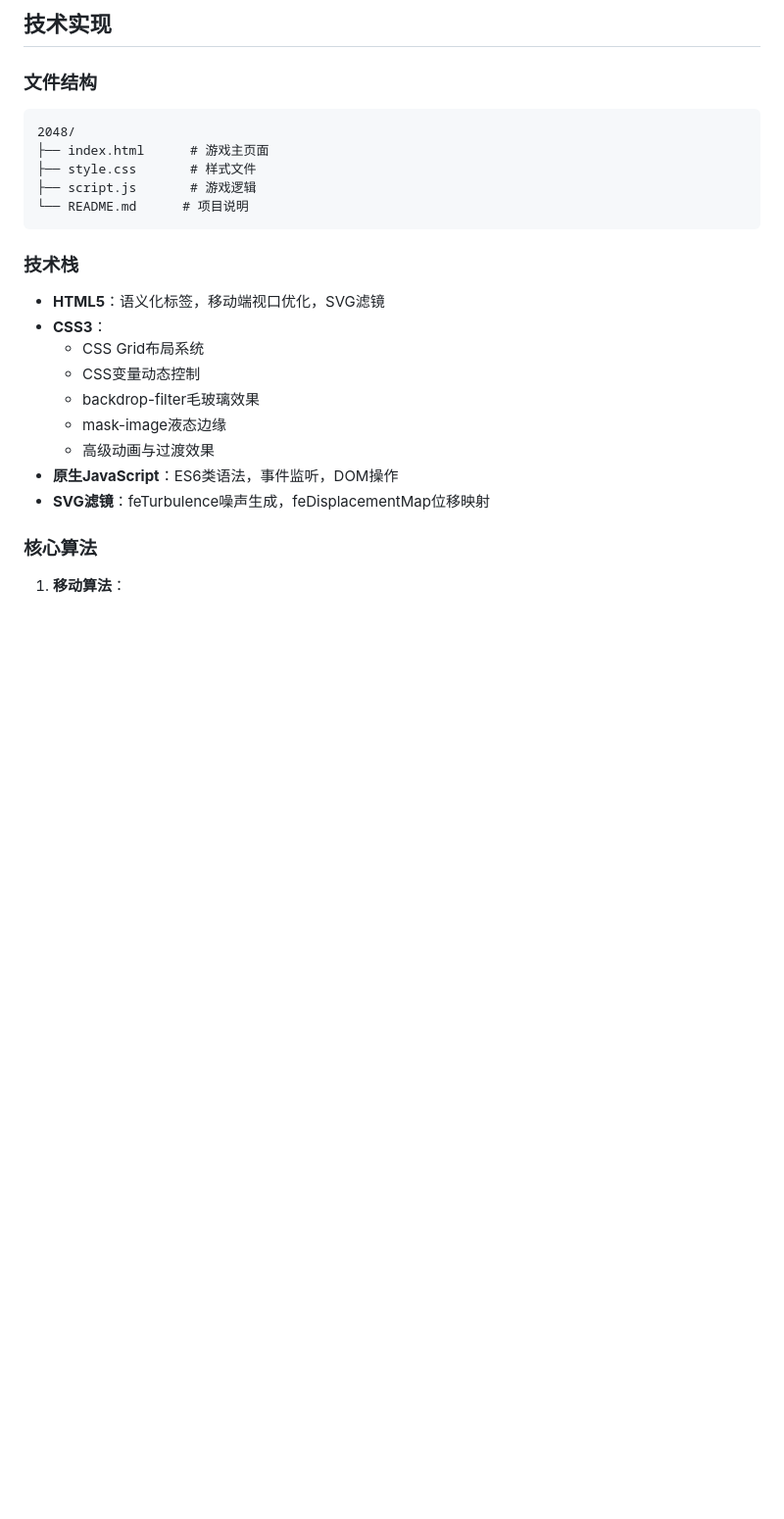
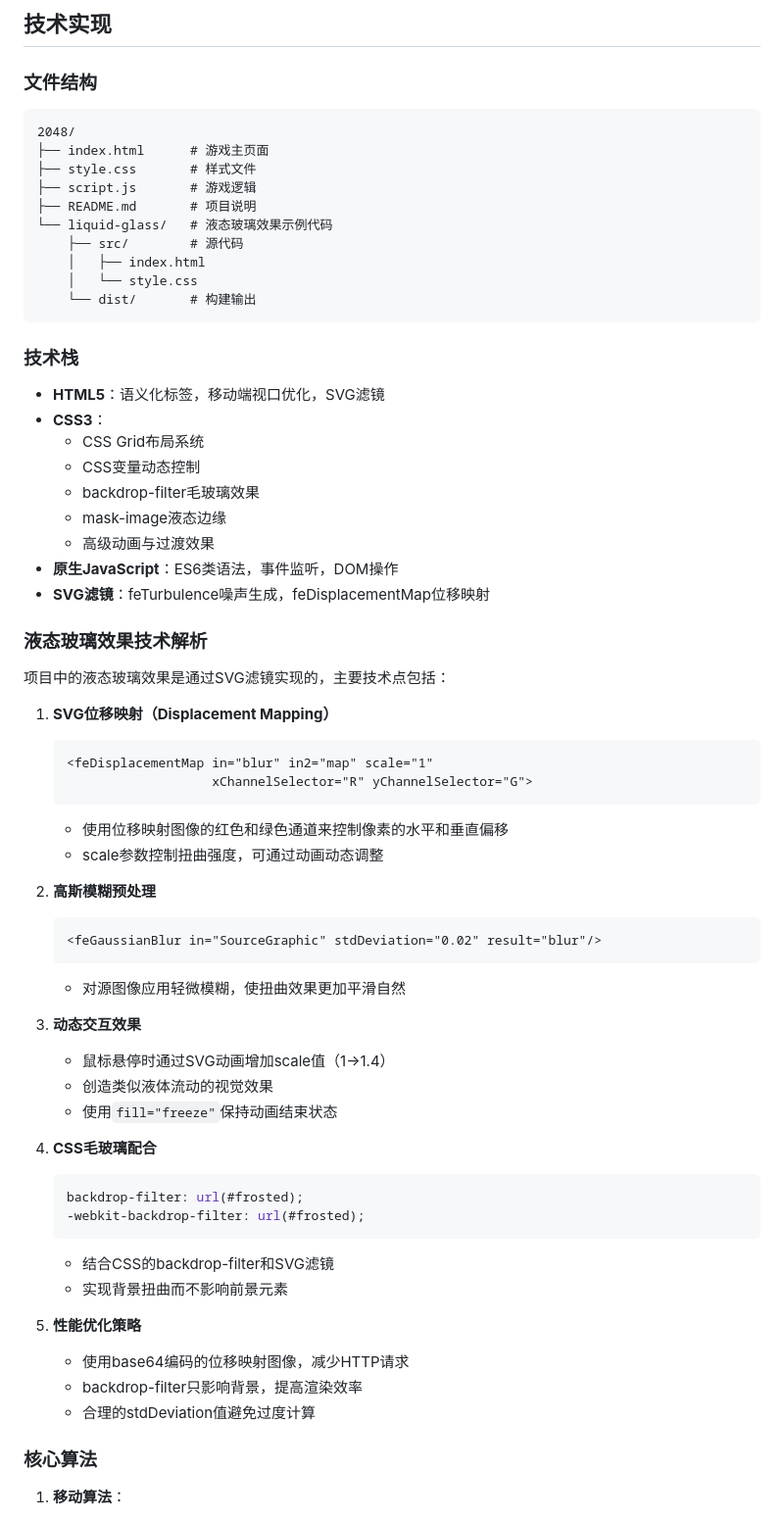
Before and after one commit to dashhuang/game-2048, a Markdown page: README.md, the part around one of its changes. Shown at 98% size. Drawn GitHub-style; blank space fills up the shorter version.

Commit message:
docs: update README.md

````diff
--- a/README.md
+++ b/README.md
@@ -49,7 +49,12 @@
 ├── index.html      # 游戏主页面
 ├── style.css       # 样式文件
 ├── script.js       # 游戏逻辑
-└── README.md      # 项目说明
+├── README.md       # 项目说明
+└── liquid-glass/   # 液态玻璃效果示例代码
+    ├── src/        # 源代码
+    │   ├── index.html
+    │   └── style.css
+    └── dist/       # 构建输出
 ```
 
 ### 技术栈
@@ -62,6 +67,41 @@
   - 高级动画与过渡效果
 - **原生JavaScript**：ES6类语法，事件监听，DOM操作
 - **SVG滤镜**：feTurbulence噪声生成，feDisplacementMap位移映射
+
+### 液态玻璃效果技术解析
+项目中的液态玻璃效果是通过SVG滤镜实现的，主要技术点包括：
+
+1. **SVG位移映射（Displacement Mapping）**
+   ```svg
+   <feDisplacementMap in="blur" in2="map" scale="1"
+                      xChannelSelector="R" yChannelSelector="G">
+   ```
+   - 使用位移映射图像的红色和绿色通道来控制像素的水平和垂直偏移
+   - scale参数控制扭曲强度，可通过动画动态调整
+
+2. **高斯模糊预处理**
+   ```svg
+   <feGaussianBlur in="SourceGraphic" stdDeviation="0.02" result="blur"/>
+   ```
+   - 对源图像应用轻微模糊，使扭曲效果更加平滑自然
+
+3. **动态交互效果**
+   - 鼠标悬停时通过SVG动画增加scale值（1→1.4）
+   - 创造类似液体流动的视觉效果
+   - 使用`fill="freeze"`保持动画结束状态
+
+4. **CSS毛玻璃配合**
+   ```css
+   backdrop-filter: url(#frosted);
+   -webkit-backdrop-filter: url(#frosted);
+   ```
+   - 结合CSS的backdrop-filter和SVG滤镜
+   - 实现背景扭曲而不影响前景元素
+
+5. **性能优化策略**
+   - 使用base64编码的位移映射图像，减少HTTP请求
+   - backdrop-filter只影响背景，提高渲染效率
+   - 合理的stdDeviation值避免过度计算
 
 ### 核心算法
 1. **移动算法**：
````
Also changed, not shown: other parts of README.md (+12 -0 lines).
